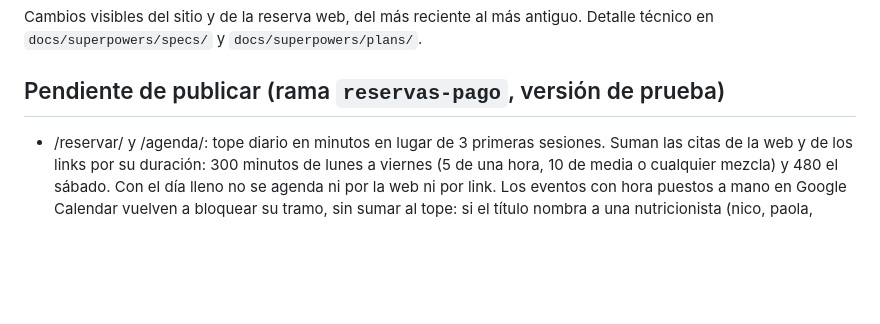
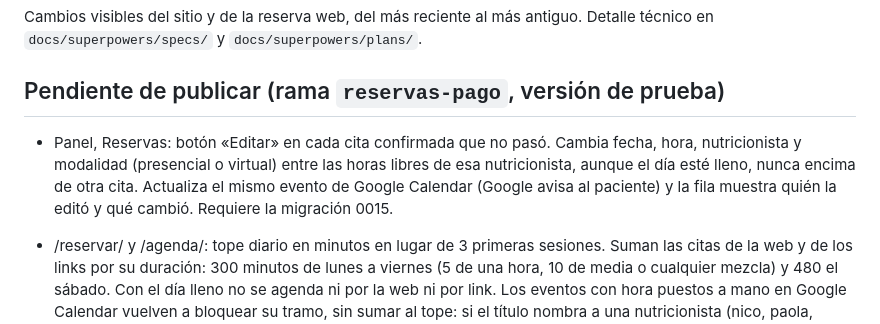
Before and after one commit to Loayza97/AJL-Landing, a Markdown page: CHANGELOG.md, the part around the change. Drawn GitHub-style; blank space fills up the shorter version.

Commit message:
Changelog: editar cita desde el panel
Co-Authored-By: Claude Opus 5.5 <noreply@anthropic.com>

```diff
--- a/CHANGELOG.md
+++ b/CHANGELOG.md
@@ -4,6 +4,7 @@ Cambios visibles del sitio y de la reserva web, del más reciente al más antigu
 
 ## Pendiente de publicar (rama `reservas-pago`, versión de prueba)
 
+- Panel, Reservas: botón «Editar» en cada cita confirmada que no pasó. Cambia fecha, hora, nutricionista y modalidad (presencial o virtual) entre las horas libres de esa nutricionista, aunque el día esté lleno, nunca encima de otra cita. Actualiza el mismo evento de Google Calendar (Google avisa al paciente) y la fila muestra quién la editó y qué cambió. Requiere la migración 0015.
 - /reservar/ y /agenda/: tope diario en minutos en lugar de 3 primeras sesiones. Suman las citas de la web y de los links por su duración: 300 minutos de lunes a viernes (5 de una hora, 10 de media o cualquier mezcla) y 480 el sábado. Con el día lleno no se agenda ni por la web ni por link. Los eventos con hora puestos a mano en Google Calendar vuelven a bloquear su tramo, sin sumar al tope: si el título nombra a una nutricionista (nico, paola, jussara o yuyu, paolo), solo a ella; si no nombra a nadie, a todas.
 - Panel, links: nuevo producto «Renovación Constancia», de pago único y con 2 citas («1 de 2» y «2 de 2»).
 - Panel y calendario: se quita la revisión automática de Google Calendar (cada 10 min y al abrir el panel). Los cambios hechos a mano en el calendario ya no pasan solos al panel.
```
